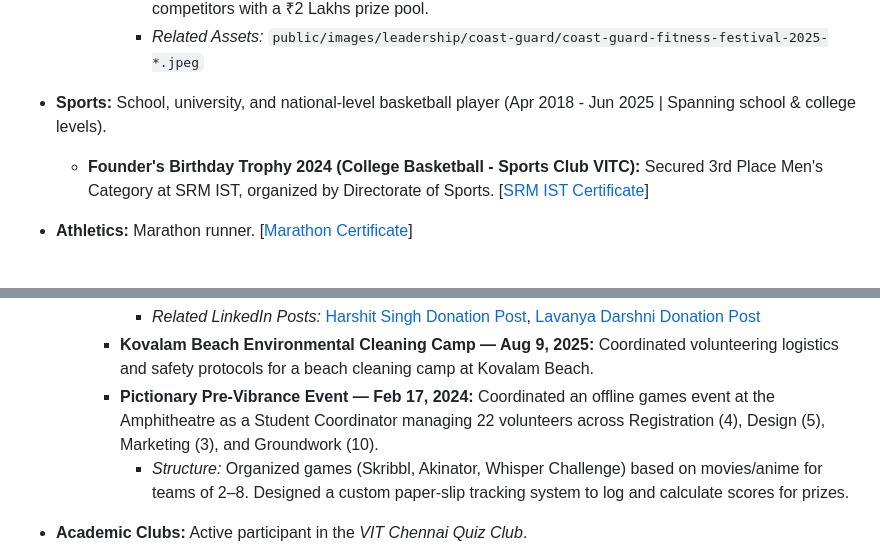
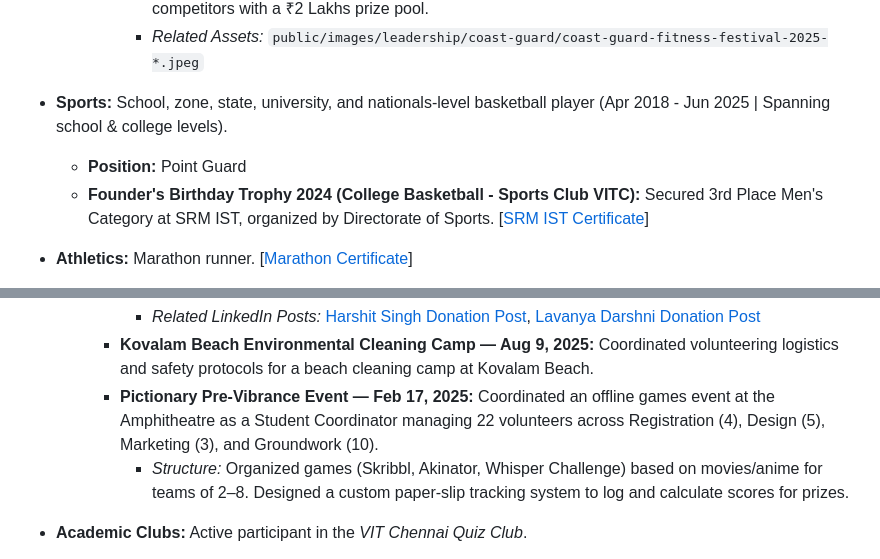
Before and after one commit to harshitworkmain/portfolio-website, a Markdown page: docs/portfolio_context.md, 2 parts joined by grey strips. Rendered like a GitHub page.

Commit message:
docs: correct basketball position/levels and Pictionary date

```diff
--- a/docs/portfolio_context.md
+++ b/docs/portfolio_context.md
@@ -201,7 +201,8 @@ This document serves as the single, high-fidelity reference file containing all
             *   *Activities:* Co-coordinated the Coast Guard Mariners Challenge (obstacle endurance test), bootcamp workouts, Zumba zone, and live entertainment brackets (DJ, bands) for 700+ competitors with a ₹2 Lakhs prize pool.
             *   *Related Assets:* `public/images/leadership/coast-guard/coast-guard-fitness-festival-2025-*.jpeg`
 
-*   **Sports:** School, university, and national-level basketball player (Apr 2018 - Jun 2025 | Spanning school & college levels).
+*   **Sports:** School, zone, state, university, and nationals-level basketball player (Apr 2018 - Jun 2025 | Spanning school & college levels).
+    *   **Position:** Point Guard
     *   **Founder's Birthday Trophy 2024 (College Basketball - Sports Club VITC):** Secured 3rd Place Men's Category at SRM IST, organized by Directorate of Sports. [[SRM IST Certificate](https://drive.google.com/file/d/1Atnfj2h5QbCv8gZkVAOXkYOoSgdbJVkn/view?usp=sharing)]
 *   **Athletics:** Marathon runner. [[Marathon Certificate](https://drive.google.com/file/d/1r3xe2khNXcbYy3_yC9T7Dnl15S3bTtin/view?usp=sharing)]
 *   **Social Outreach (VITeach VITC):** Core volunteer & FFCS Member | Part-time | Jan 2024 - Mar 2025 (1 yr 3 mos). Leading tutoring, environmental campaigns, and community outreach drives.
@@ -219,7 +220,7 @@ This document serves as the single, high-fidelity reference file containing all
         *   **Vibrance 2025 Stationery Donation Drive — April 15, 2025:** Led a 3-day flagship donation logistics track, collecting and delivering academic stationery supplies to students of Sirudhavoor Government High School alongside Faculty Coordinator Dr. Sathiya Narayanan Sekar.
             *   *Related LinkedIn Posts:* [Harshit Singh Donation Post](https://www.linkedin.com/posts/harshit-singh-3b8467300_viteach-donationdrive-schoolvisit-activity-7318722780353482753-emC-?utm_source=social_share_send&utm_medium=member_desktop_web&rcm=ACoAAEz0R3wBI3e4H3rmOGoUq9S8zerUqdPc9Zg), [Lavanya Darshni Donation Post](https://www.linkedin.com/posts/darshnilavanya_communityservice-stationerydrive-sdg-ugcPost-7319651650325946368-6uDt?utm_source=social_share_send&utm_medium=member_desktop_web&rcm=ACoAAEz0R3wBI3e4H3rmOGoUq9S8zerUqdPc9Zg)
         *   **Kovalam Beach Environmental Cleaning Camp — Aug 9, 2025:** Coordinated volunteering logistics and safety protocols for a beach cleaning camp at Kovalam Beach.
-        *   **Pictionary Pre-Vibrance Event — Feb 17, 2024:** Coordinated an offline games event at the Amphitheatre as a Student Coordinator managing 22 volunteers across Registration (4), Design (5), Marketing (3), and Groundwork (10).
+        *   **Pictionary Pre-Vibrance Event — Feb 17, 2025:** Coordinated an offline games event at the Amphitheatre as a Student Coordinator managing 22 volunteers across Registration (4), Design (5), Marketing (3), and Groundwork (10).
             *   *Structure:* Organized games (Skribbl, Akinator, Whisper Challenge) based on movies/anime for teams of 2–8. Designed a custom paper-slip tracking system to log and calculate scores for prizes.
 *   **Academic Clubs:** Active participant in the *VIT Chennai Quiz Club*.
 
```
Also changed, not shown: docs/resume.md (+2 -1 lines).
